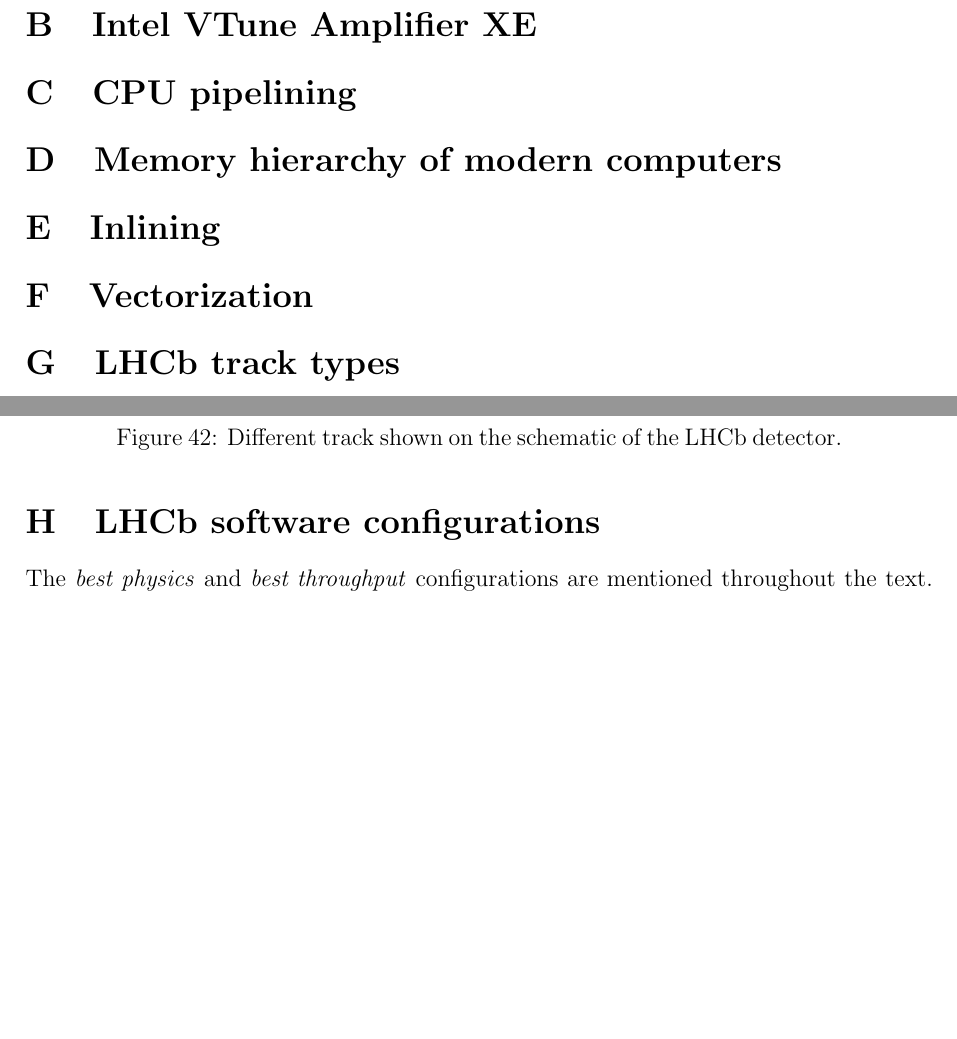
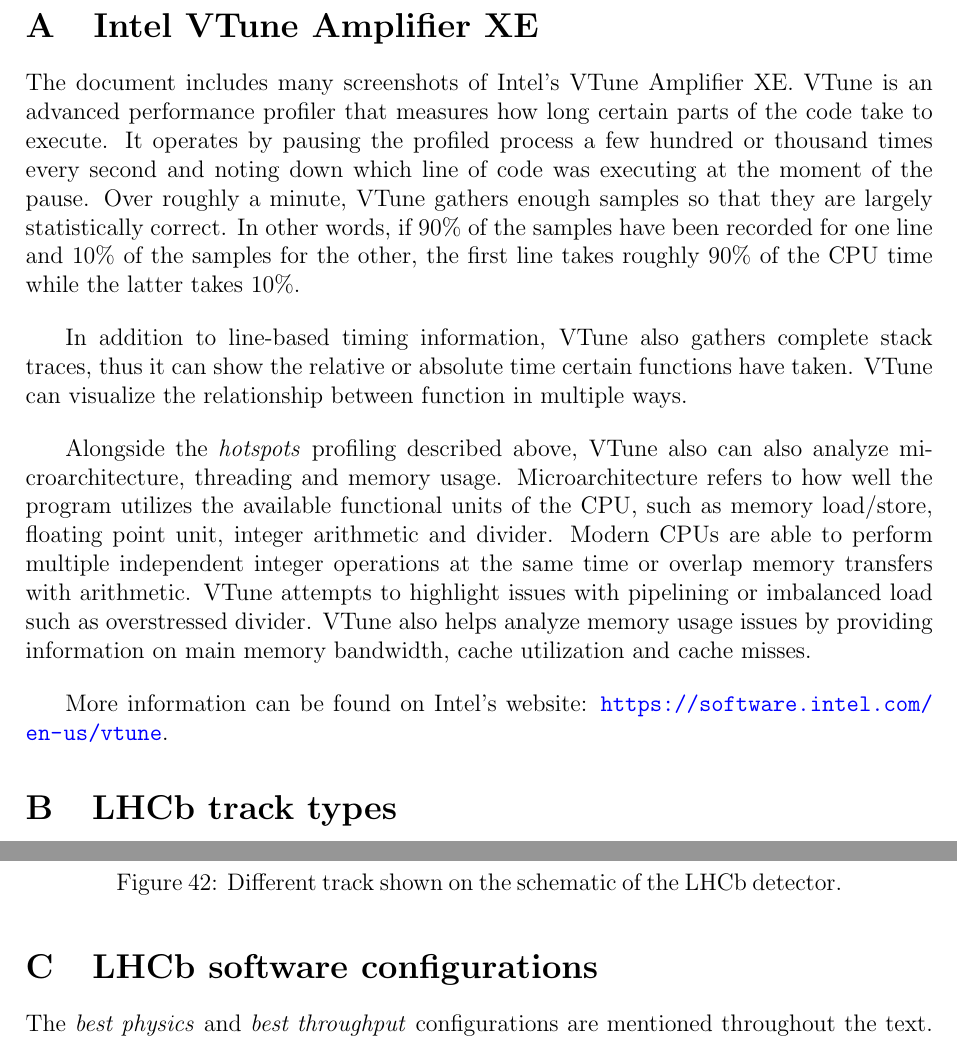
Before and after one commit to petiaccja/UU_CERN_Thesis, a LaTeX thesis (Report/uu_cern_thesis_report.tex): two parts of pages 68 and 69 of 69, joined at a grey line, cut so that both start at the same text, the shorter picture padded with empty space. Compiled offline with pdfLaTeX.

Commit message:
removed unnecessary appendices, finished and moved others

```diff
--- a/Report/uu_cern_thesis_report.tex
+++ b/Report/uu_cern_thesis_report.tex
@@ -1579,13 +1576,16 @@
 
 \section{Intel VTune Amplifier XE}
 
-\section{CPU pipelining}
-
-\section{Memory hierarchy of modern computers}
-
-\section{Inlining}
-
-\section{Vectorization}
+The document includes many screenshots of Intel's VTune Amplifier XE. VTune is an advanced performance profiler that measures how long certain parts of the code take to execute. It operates by pausing the profiled process a few hundred or thousand times every second and noting down which line of code was executing at the moment of the pause. Over roughly a minute, VTune gathers enough samples so that they are largely statistically correct. In other words, if 90\% of the samples have been recorded for one line and 10\% of the samples for the other, the first line takes roughly 90\% of the CPU time while the latter takes 10\%.
+\vspace{1pc}
+
+In addition to line-based timing information, VTune also gathers complete stack traces, thus it can show the relative or absolute time certain functions have taken. VTune can visualize the relationship between function in multiple ways.
+\vspace{1pc}
+
+Alongside the \textit{hotspots} profiling described above, VTune also can also analyze microarchitecture, threading and memory usage. Microarchitecture refers to how well the program utilizes the available functional units of the CPU, such as memory load/store, floating point unit, integer arithmetic and divider. Modern CPUs are able to perform multiple independent integer operations at the same time or overlap memory transfers with arithmetic. VTune attempts to highlight issues with pipelining or imbalanced load such as overstressed divider. VTune also helps analyze memory usage issues by providing information on main memory bandwidth, cache utilization and cache misses.
+\vspace{1pc}
+
+More information can be found on Intel's website: \url{https://software.intel.com/en-us/vtune}.
 
 \section{LHCb track types}
 
```
Also changed, not shown: Report/uu_cern_thesis_report.tex (23 more changed lines).
